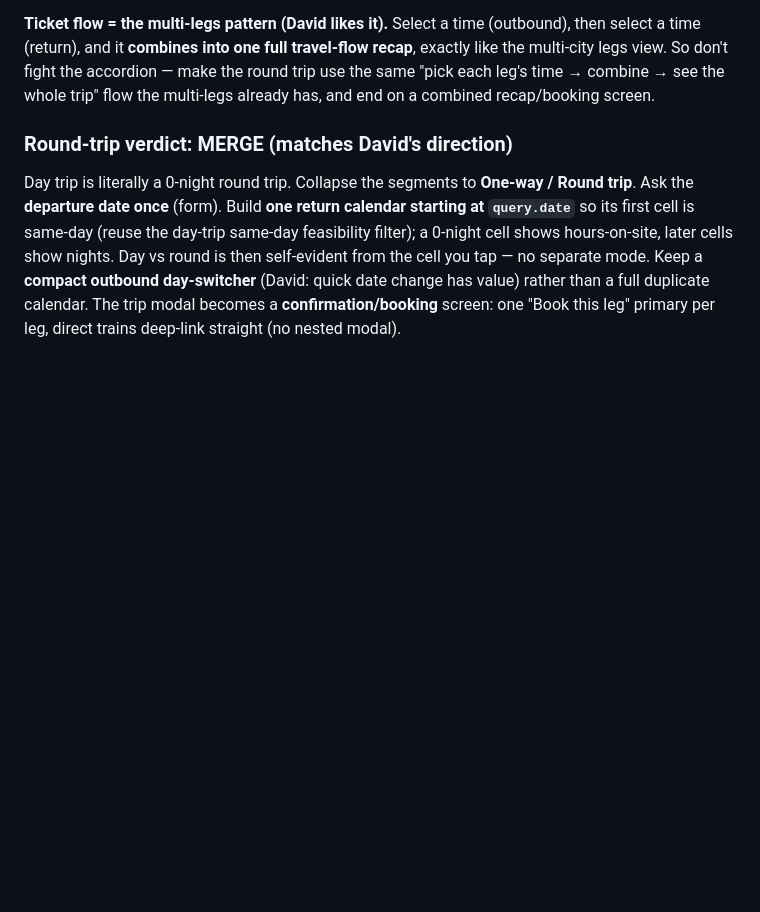
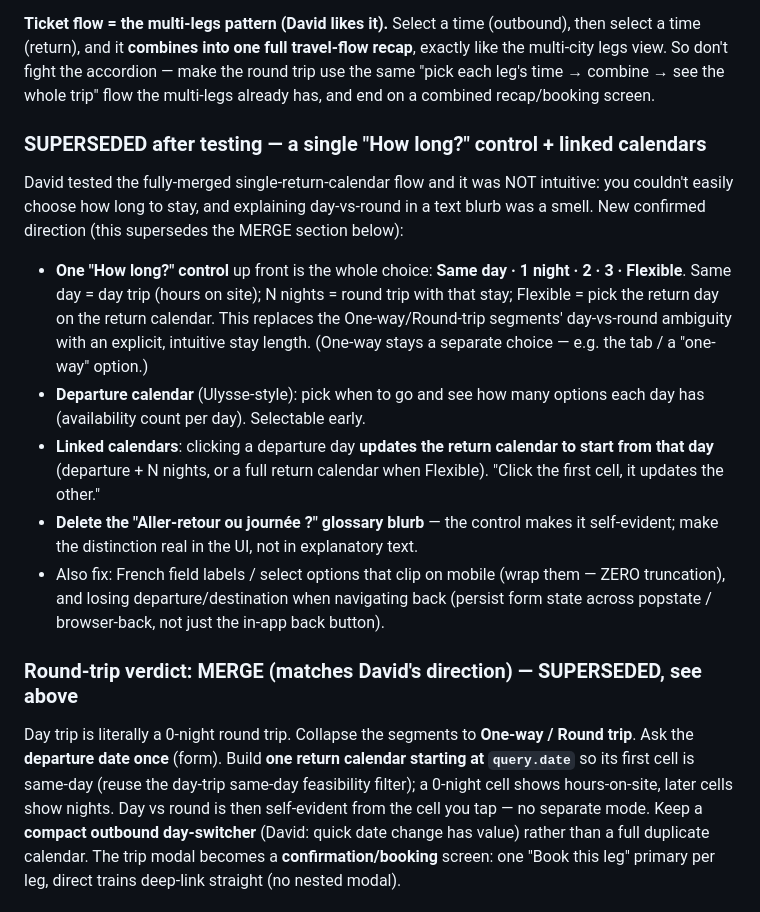
Before and after one commit to davd-gzl/MAX-Finder, a Markdown page: docs/trip-redesign.md, the part around the change. GitHub-like rendering; blank space fills up the shorter version.

Commit message:
Supersede the merge: How-long control + linked calendars (post-test direction)

```diff
--- a/docs/trip-redesign.md
+++ b/docs/trip-redesign.md
@@ -133,7 +133,29 @@ the multi-city legs view. So don't fight the accordion — make the round trip u
 "pick each leg's time → combine → see the whole trip" flow the multi-legs already has, and
 end on a combined recap/booking screen.
 
-### Round-trip verdict: MERGE (matches David's direction)
+### SUPERSEDED after testing — a single "How long?" control + linked calendars
+
+David tested the fully-merged single-return-calendar flow and it was NOT intuitive: you
+couldn't easily choose how long to stay, and explaining day-vs-round in a text blurb was a
+smell. New confirmed direction (this supersedes the MERGE section below):
+
+- **One "How long?" control** up front is the whole choice: **Same day · 1 night · 2 · 3 ·
+  Flexible**. Same day = day trip (hours on site); N nights = round trip with that stay;
+  Flexible = pick the return day on the return calendar. This replaces the One-way/Round-trip
+  segments' day-vs-round ambiguity with an explicit, intuitive stay length. (One-way stays a
+  separate choice — e.g. the tab / a "one-way" option.)
+- **Departure calendar** (Ulysse-style): pick when to go and see how many options each day
+  has (availability count per day). Selectable early.
+- **Linked calendars**: clicking a departure day **updates the return calendar to start from
+  that day** (departure + N nights, or a full return calendar when Flexible). "Click the
+  first cell, it updates the other."
+- **Delete the "Aller-retour ou journée ?" glossary blurb** — the control makes it
+  self-evident; make the distinction real in the UI, not in explanatory text.
+- Also fix: French field labels / select options that clip on mobile (wrap them — ZERO
+  truncation), and losing departure/destination when navigating back (persist form state
+  across popstate / browser-back, not just the in-app back button).
+
+### Round-trip verdict: MERGE (matches David's direction) — SUPERSEDED, see above
 
 Day trip is literally a 0-night round trip. Collapse the segments to **One-way / Round
 trip**. Ask the **departure date once** (form). Build **one return calendar starting at
```
